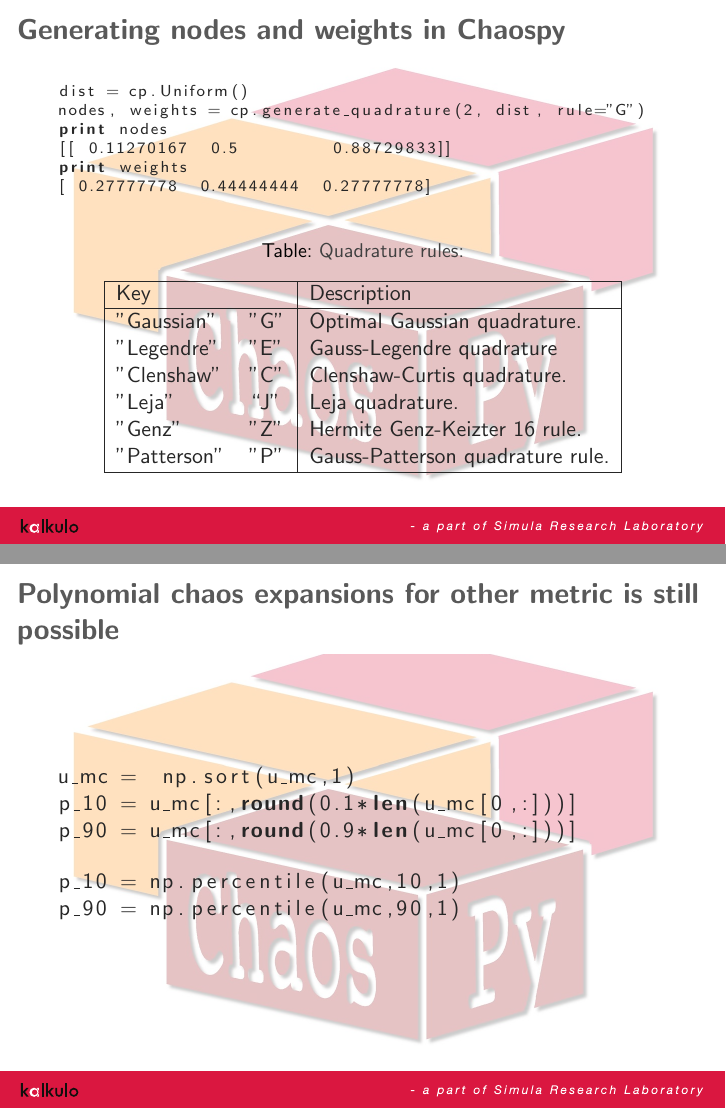
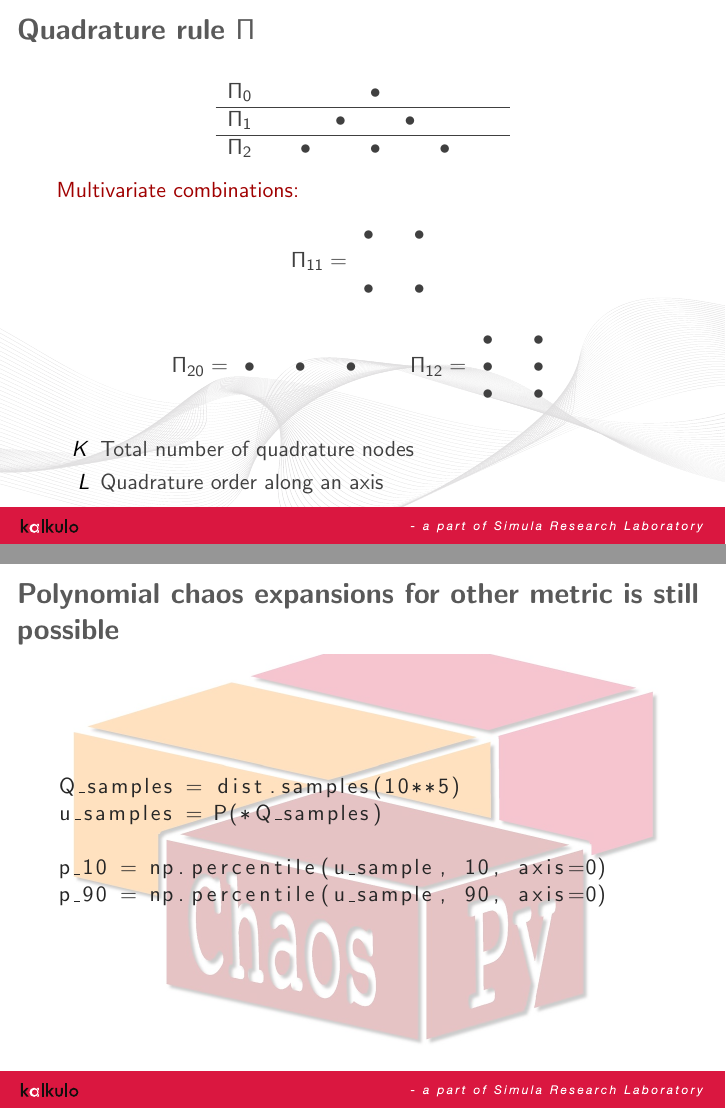
Before and after one commit to Cxb1993/geilo, LaTeX slides (lecture2.tex): pages 16 and 75 of 83 before the commit and pages 17 and 73 of 81 after it, joined at a grey line. Compiled offline with pdfLaTeX.

Commit message:
some small fixes here and there

```diff
--- a/lecture2.tex
+++ b/lecture2.tex
@@ -202,36 +203,36 @@ print weights
 
 \end{chaospy}
 
- \begin{chaospy}{Generating nodes and weights in Chaospy}
-     % TODO
-     % high: add code for 1-D gen_quad
-     % high: list quadrature schemes
-    \scriptsize
-\begin{lstlisting}[language=python]
-dist = cp.Uniform()
-nodes, weights = cp.generate_quadrature(2, dist, rule="G")
-print nodes
-[[ 0.11270167  0.5         0.88729833]]
-print weights
-[ 0.27777778  0.44444444  0.27777778]
-\end{lstlisting}
-\normalsize
-
-\begin{table}
-\caption{Quadrature rules:}
-\begin{tabular}{|ll|l|}
-\hline
- Key & & Description\\\hline
-    "Gaussian"& "G" &    Optimal Gaussian quadrature.\\
-    "Legendre"& "E" &    Gauss-Legendre quadrature\\
-    "Clenshaw"& "C" &    Clenshaw-Curtis quadrature.\\
-    "Leja"& ``J" &          Leja quadrature.\\
-    "Genz"& "Z" &        Hermite Genz-Keizter 16 rule.\\
-    "Patterson" & "P"&    Gauss-Patterson quadrature rule.\\\hline
-\end{tabular}
-\end{table}
-
-\end{chaospy}
+%   \begin{chaospy}{Generating nodes and weights in Chaospy}
+%       % TODO
+%       % high: add code for 1-D gen_quad
+%       % high: list quadrature schemes
+%      \scriptsize
+%  \begin{lstlisting}[language=python]
+%  dist = cp.Uniform()
+%  nodes, weights = cp.generate_quadrature(2, dist, rule="G")
+%  print nodes
+%  [[ 0.11270167  0.5         0.88729833]]
+%  print weights
+%  [ 0.27777778  0.44444444  0.27777778]
+%  \end{lstlisting}
+%  \normalsize
+%
+%  \begin{table}
+%  \caption{Quadrature rules:}
+%  \begin{tabular}{|ll|l|}
+%  \hline
+%   Key & & Description\\\hline
+%      "Gaussian"& "G" &    Optimal Gaussian quadrature.\\
+%      "Legendre"& "E" &    Gauss-Legendre quadrature\\
+%      "Clenshaw"& "C" &    Clenshaw-Curtis quadrature.\\
+%      "Leja"& ``J" &          Leja quadrature.\\
+%      "Genz"& "Z" &        Hermite Genz-Keizter 16 rule.\\
+%      "Patterson" & "P"&    Gauss-Patterson quadrature rule.\\\hline
+%  \end{tabular}
+%  \end{table}
+%
+%  \end{chaospy}
 
 %  \begin{chaospy}{Repetition: 2D code}
 %
@@ -835,14 +839,11 @@ for i in range(D):
     % TODO Manual code
 
 \begin{lstlisting}[language=python]
-u_mc =  np.sort(u_mc,1)
-p_10 = u_mc[:,round(0.1*len(u_mc[0,:]))]
-p_90 = u_mc[:,round(0.9*len(u_mc[0,:]))]
- \end{lstlisting}
- \pause
-  \begin{lstlisting}[language=python]
-p_10 = np.percentile(u_mc,10,1)
-p_90 = np.percentile(u_mc,90,1)
+Q_samples = dist.samples(10**5)
+u_samples = P(*Q_samples)
+|\pause|
+p_10 = np.percentile(u_sample, 10, axis=0)
+p_90 = np.percentile(u_sample, 90, axis=0)
  \end{lstlisting}
 \end{chaospy}
 
```
Also changed, not shown: lecture2.tex (26 more changed lines).
